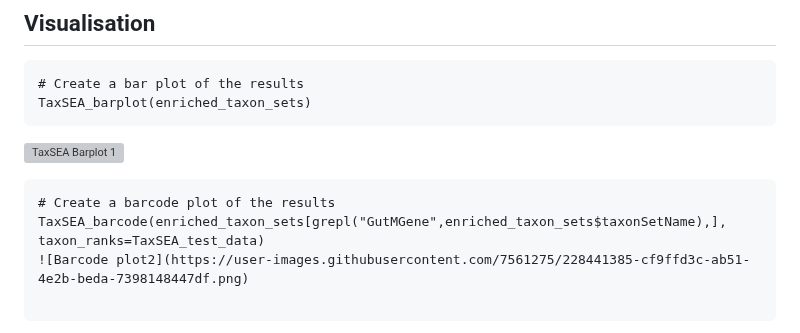
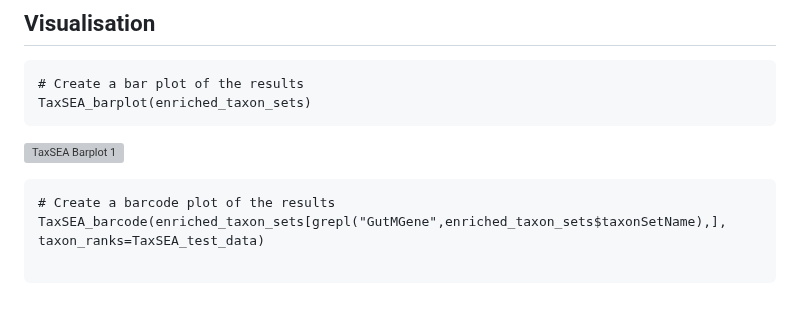
Before and after one commit to feargalr/TaxSEA, a Markdown page: README.md, the part around one of its changes. GitHub-like rendering; blank space fills up the shorter version; grey boxes are pictures that could not be loaded.

````diff
--- a/README.md
+++ b/README.md
@@ -52,6 +52,5 @@ TaxSEA_barplot(enriched_taxon_sets)
 ```{r example}
 # Create a barcode plot of the results
 TaxSEA_barcode(enriched_taxon_sets[grepl("GutMGene",enriched_taxon_sets$taxonSetName),], taxon_ranks=TaxSEA_test_data)
-![Barcode plot2](https://user-images.githubusercontent.com/7561275/228441385-cf9ffd3c-ab51-4e2b-beda-7398148447df.png)
 
 ```
````
Also changed, not shown: other parts of README.md (+1 -0 lines).
